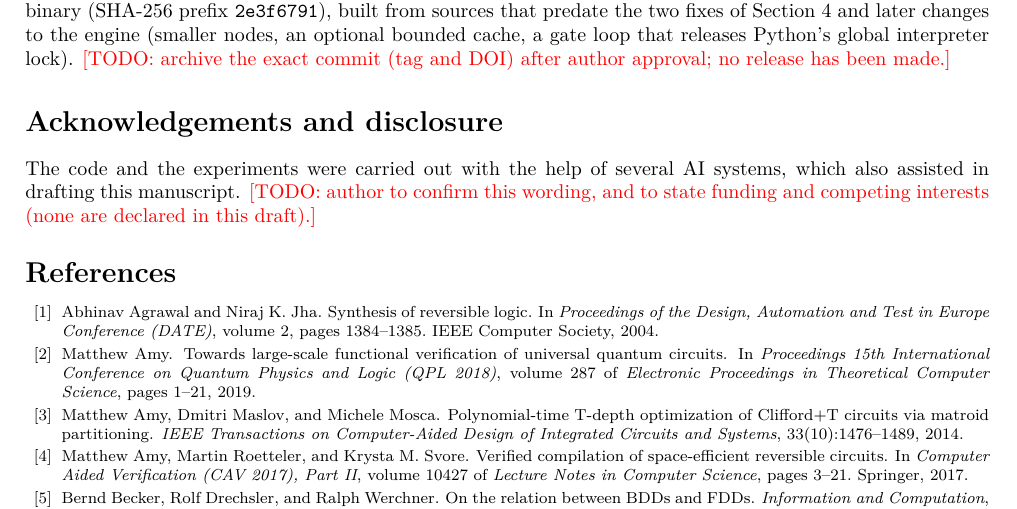
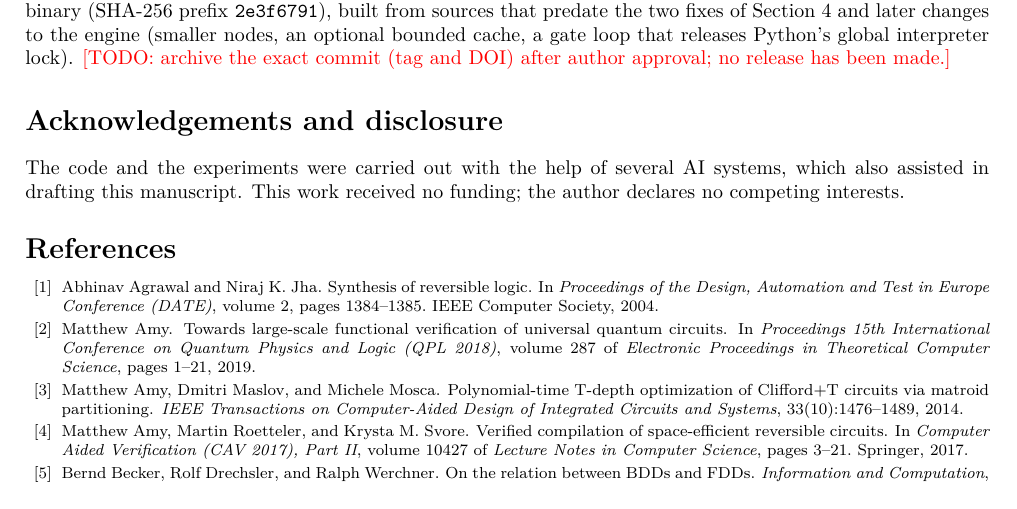
Before and after one commit to yoch/symq, a LaTeX paper (paper/main.tex): part of page 9 of 10, cut so that both start at the same text. Compiled offline with pdfLaTeX.

Commit message:
paper: no funding, no competing interests
Co-authored-by: yoch <yoch@users.noreply.github.com>

```diff
--- a/paper/main.tex
+++ b/paper/main.tex
@@ -545,8 +545,8 @@ author approval; no release has been made.}
 
 \section*{Acknowledgements and disclosure}
 The code and the experiments were carried out with the help of several AI systems, which
-also assisted in drafting this manuscript. \todo{author to confirm this wording, and to state
-funding and competing interests (none are declared in this draft).}
+also assisted in drafting this manuscript. This work received no funding; the author
+declares no competing interests.
 
 {\footnotesize
 \setlength{\itemsep}{0pt}\setlength{\parskip}{0pt}
```
Also changed, not shown: paper/SUBMISSION_CHECKLIST.md (+2 -2 lines), paper/main.pdf.
